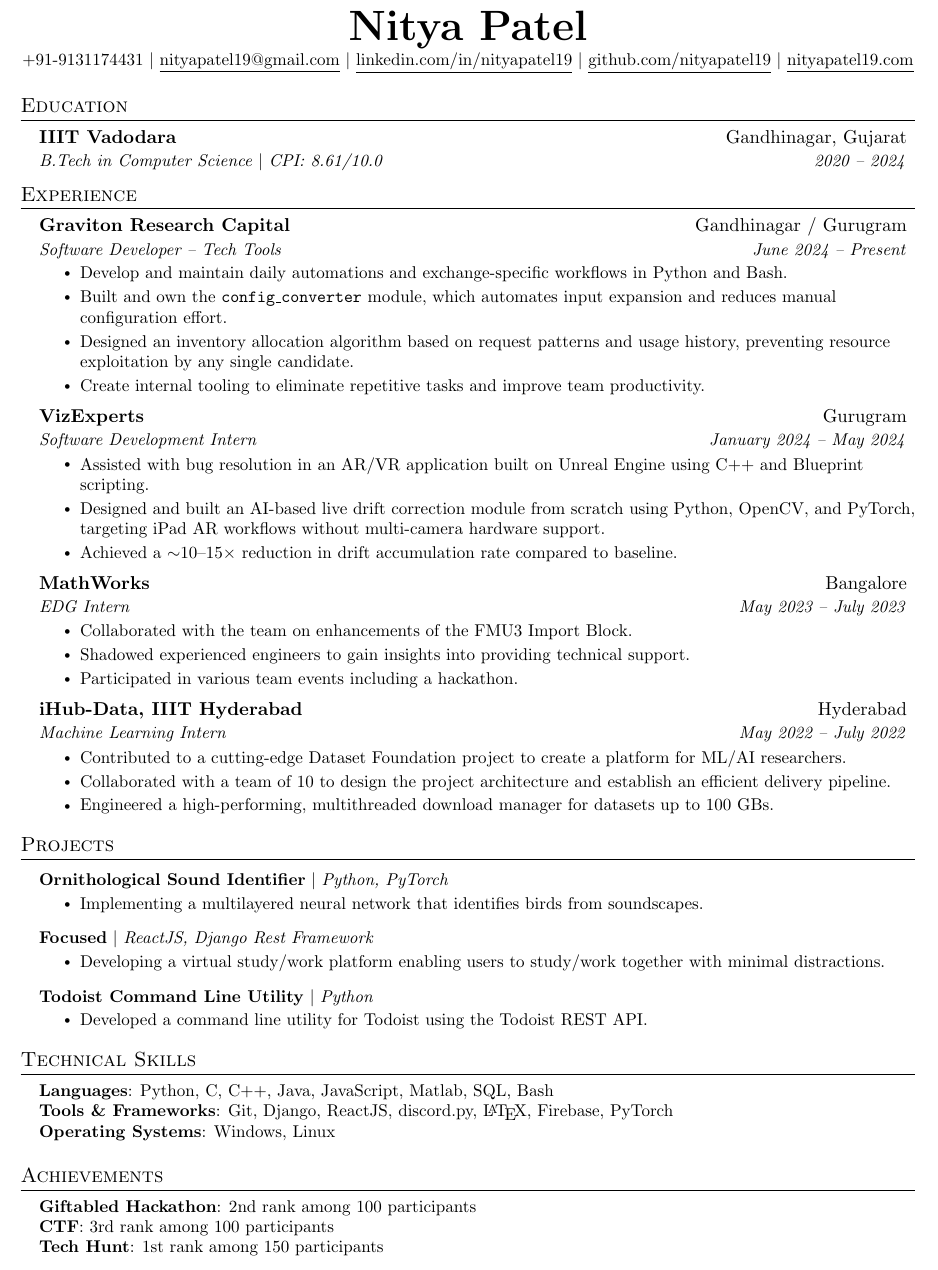
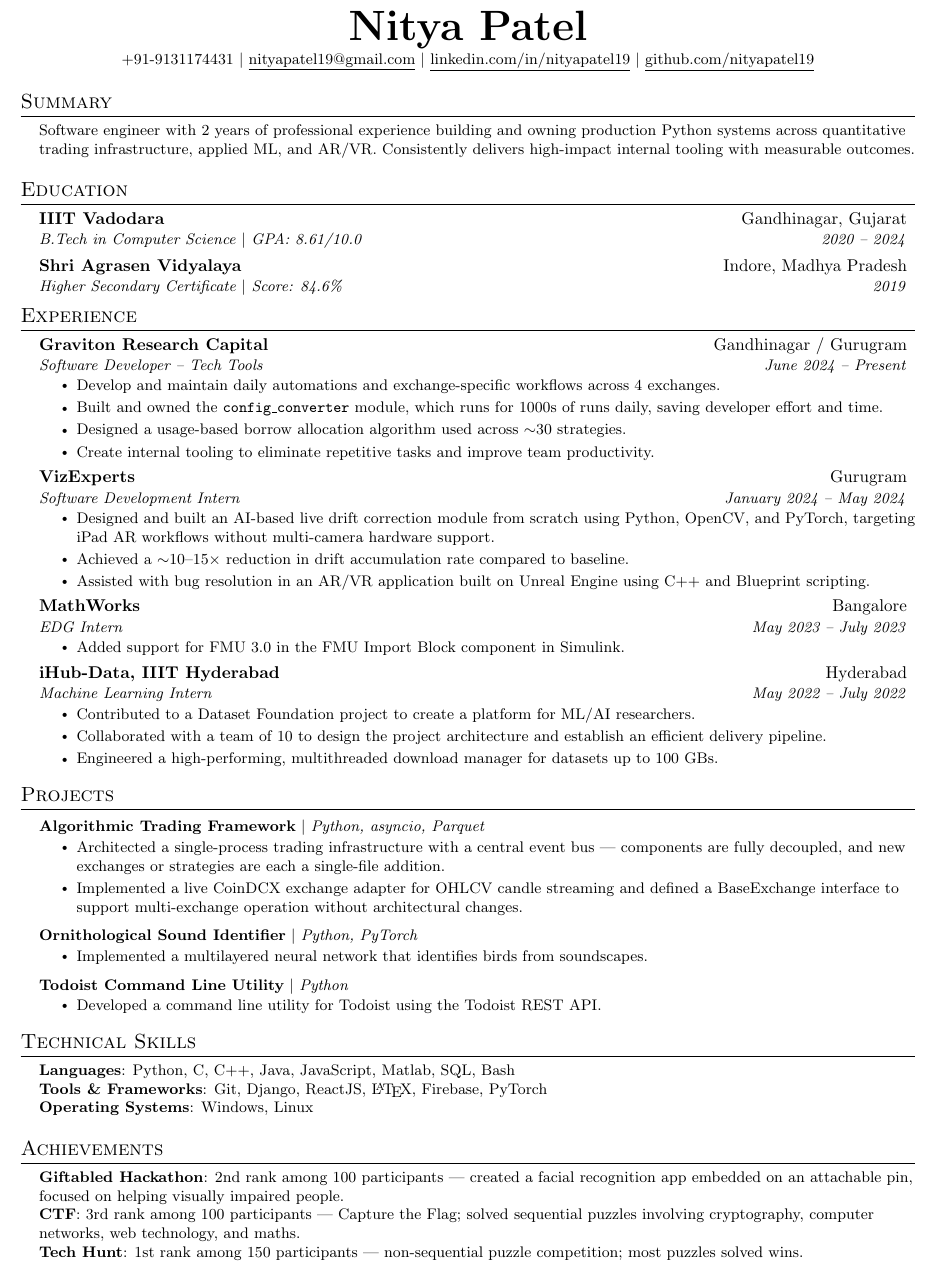
Before and after one commit to nityapatel19/resume, a LaTeX document (latex/main.tex): part of the page, cut so that both start at the same text. Compiled offline with pdfLaTeX.

Commit message:
review changes

```diff
--- a/latex/main.tex
+++ b/latex/main.tex
@@ -5,7 +5,7 @@
 % License : MIT
 %------------------------
 
-\documentclass[a4paper,11pt]{article}
+\documentclass[a4paper,10pt]{article}
 
 \usepackage{latexsym}
 \usepackage[empty]{fullpage}
@@ -111,9 +111,17 @@
     \small +91-9131174431 $|$
     \href{mailto:nityapatel19@gmail.com}{\underline{nityapatel19@gmail.com}} $|$
     \href{https://linkedin.com/in/nityapatel19}{\underline{linkedin.com/in/nityapatel19}} $|$
-    \href{https://github.com/nityapatel19}{\underline{github.com/nityapatel19}} $|$
-    \href{https://nityapatel19.com}{\underline{nityapatel19.com}}
+    \href{https://github.com/nityapatel19}{\underline{github.com/nityapatel19}}
 \end{center}
+
+
+%-----------SUMMARY-----------
+\section{Summary}
+ \begin{itemize}[leftmargin=0.15in, label={}]
+    \small{\item{
+     Software engineer with 2 years of professional experience building and owning production Python systems across quantitative trading infrastructure, applied ML, and AR/VR. Consistently delivers high-impact internal tooling with measurable outcomes.
+    }}
+ \end{itemize}
 
 
 %-----------EDUCATION-----------
@@ -121,7 +129,10 @@
   \resumeSubHeadingListStart
     \resumeSubheading
       {IIIT Vadodara}{Gandhinagar, Gujarat}
-      {B.Tech in Computer Science $|$ CPI: 8.61/10.0}{2020 -- 2024}
+      {B.Tech in Computer Science $|$ GPA: 8.61/10.0}{2020 -- 2024}
+    \resumeSubheading
+      {Shri Agrasen Vidyalaya}{Indore, Madhya Pradesh}
+      {Higher Secondary Certificate $|$ Score: 84.6\%}{2019}
   \resumeSubHeadingListEnd
 
 
@@ -133,9 +144,9 @@
       {Graviton Research Capital}{Gandhinagar / Gurugram}
       {Software Developer -- Tech Tools}{June 2024 -- Present}
       \resumeItemListStart
-        \resumeItem{Develop and maintain daily automations and exchange-specific workflows in Python and Bash.}
-        \resumeItem{Built and own the \texttt{config\_converter} module, which automates input expansion and reduces manual configuration effort.}
-        \resumeItem{Designed an inventory allocation algorithm based on request patterns and usage history, preventing resource exploitation by any single candidate.}
+        \resumeItem{Develop and maintain daily automations and exchange-specific workflows across 4 exchanges.}
+        \resumeItem{Built and owned the \texttt{config\_converter} module, which runs for 1000s of runs daily, saving developer effort and time.}
+        \resumeItem{Designed a usage-based borrow allocation algorithm used across $\sim$30 strategies.}
         \resumeItem{Create internal tooling to eliminate repetitive tasks and improve team productivity.}
       \resumeItemListEnd
 
@@ -143,25 +154,23 @@
       {VizExperts}{Gurugram}
       {Software Development Intern}{January 2024 -- May 2024}
       \resumeItemListStart
-        \resumeItem{Assisted with bug resolution in an AR/VR application built on Unreal Engine using C++ and Blueprint scripting.}
         \resumeItem{Designed and built an AI-based live drift correction module from scratch using Python, OpenCV, and PyTorch, targeting iPad AR workflows without multi-camera hardware support.}
         \resumeItem{Achieved a $\sim$10--15$\times$ reduction in drift accumulation rate compared to baseline.}
+        \resumeItem{Assisted with bug resolution in an AR/VR application built on Unreal Engine using C++ and Blueprint scripting.}
       \resumeItemListEnd
 
     \resumeSubheading
       {MathWorks}{Bangalore}
       {EDG Intern}{May 2023 -- July 2023}
       \resumeItemListStart
-        \resumeItem{Collaborated with the team on enhancements of the FMU3 Import Block.}
-        \resumeItem{Shadowed experienced engineers to gain insights into providing technical support.}
-        \resumeItem{Participated in various team events including a hackathon.}
+        \resumeItem{Added support for FMU 3.0 in the FMU Import Block component in Simulink.}
       \resumeItemListEnd
 
     \resumeSubheading
       {iHub-Data, IIIT Hyderabad}{Hyderabad}
       {Machine Learning Intern}{May 2022 -- July 2022}
       \resumeItemListStart
-        \resumeItem{Contributed to a cutting-edge Dataset Foundation project to create a platform for ML/AI researchers.}
+        \resumeItem{Contributed to a Dataset Foundation project to create a platform for ML/AI researchers.}
         \resumeItem{Collaborated with a team of 10 to design the project architecture and establish an efficient delivery pipeline.}
         \resumeItem{Engineered a high-performing, multithreaded download manager for datasets up to 100 GBs.}
       \resumeItemListEnd
@@ -173,14 +182,15 @@
 \section{Projects}
     \resumeSubHeadingListStart
       \resumeProjectHeading
+          {\textbf{Algorithmic Trading Framework} $|$ \emph{Python, asyncio, Parquet}}{}
+          \resumeItemListStart
+            \resumeItem{Architected a single-process trading infrastructure with a central event bus --- components are fully decoupled, and new exchanges or strategies are each a single-file addition.}
+            \resumeItem{Implemented a live CoinDCX exchange adapter for OHLCV candle streaming and defined a BaseExchange interface to support multi-exchange operation without architectural changes.}
+          \resumeItemListEnd
+      \resumeProjectHeading
           {\textbf{Ornithological Sound Identifier} $|$ \emph{Python, PyTorch}}{}
           \resumeItemListStart
-            \resumeItem{Implementing a multilayered neural network that identifies birds from soundscapes.}
-          \resumeItemListEnd
-      \resumeProjectHeading
-          {\textbf{Focused} $|$ \emph{ReactJS, Django Rest Framework}}{}
-          \resumeItemListStart
-            \resumeItem{Developing a virtual study/work platform enabling users to study/work together with minimal distractions.}
+            \resumeItem{Implemented a multilayered neural network that identifies birds from soundscapes.}
           \resumeItemListEnd
       \resumeProjectHeading
           {\textbf{Todoist Command Line Utility} $|$ \emph{Python}}{}
@@ -195,7 +205,7 @@
  \begin{itemize}[leftmargin=0.15in, label={}]
     \small{\item{
      \textbf{Languages}{: Python, C, C++, Java, JavaScript, Matlab, SQL, Bash} \\
-     \textbf{Tools \& Frameworks}{: Git, Django, ReactJS, discord.py, \LaTeX, Firebase, PyTorch} \\
+     \textbf{Tools \& Frameworks}{: Git, Django, ReactJS, \LaTeX, Firebase, PyTorch} \\
      \textbf{Operating Systems}{: Windows, Linux}
     }}
  \end{itemize}
@@ -205,9 +215,9 @@
 \section{Achievements}
  \begin{itemize}[leftmargin=0.15in, label={}]
     \small{\item{
-     \textbf{Giftabled Hackathon}{: 2nd rank among 100 participants} \\
-     \textbf{CTF}{: 3rd rank among 100 participants} \\
-     \textbf{Tech Hunt}{: 1st rank among 150 participants}
+     \textbf{Giftabled Hackathon}{: 2nd rank among 100 participants --- created a facial recognition app embedded on an attachable pin, focused on helping visually impaired people.} \\
+     \textbf{CTF}{: 3rd rank among 100 participants --- Capture the Flag; solved sequential puzzles involving cryptography, computer networks, web technology, and maths.} \\
+     \textbf{Tech Hunt}{: 1st rank among 150 participants --- non-sequential puzzle competition; most puzzles solved wins.}
     }}
  \end{itemize}
 
```
Also changed, not shown: resume_additions.md (+23 -14 lines), latex/main.pdf.
